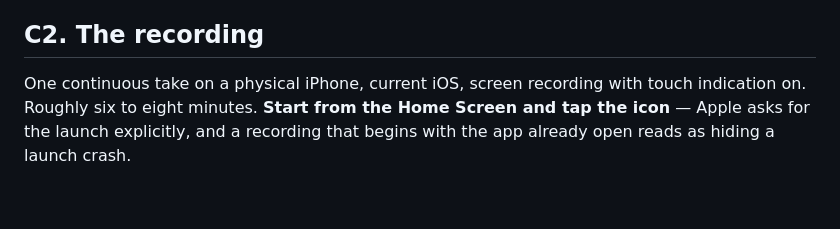
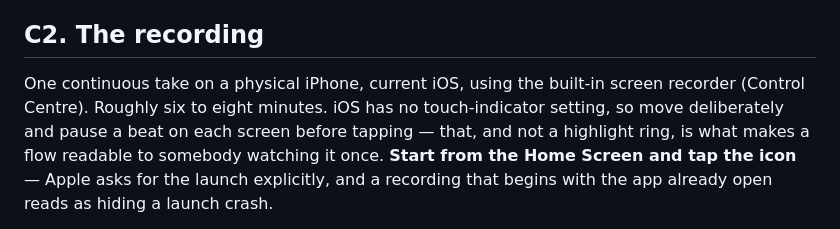
Before and after one commit to TommyGhaly/spsm-connect, a Markdown page: docs/app-review-notes.md, the part around the change. Rendered like a GitHub page; blank space fills up the shorter version.

Commit message:
Say how to record the review walkthrough without a touch indicator
iOS has no such setting, so the note asked for something that cannot be
switched on. Moving deliberately and pausing on each screen is what makes a
flow readable to somebody watching it once.

Co-Authored-By: Claude Opus 5 <noreply@anthropic.com>

```diff
--- a/docs/app-review-notes.md
+++ b/docs/app-review-notes.md
@@ -397,8 +397,11 @@ and the clip bundle ID.
 
 ## C2. The recording
 
-One continuous take on a physical iPhone, current iOS, screen recording with
-touch indication on. Roughly six to eight minutes. **Start from the Home Screen
+One continuous take on a physical iPhone, current iOS, using the built-in
+screen recorder (Control Centre). Roughly six to eight minutes. iOS has no
+touch-indicator setting, so move deliberately and pause a beat on each screen
+before tapping — that, and not a highlight ring, is what makes a flow readable
+to somebody watching it once. **Start from the Home Screen
 and tap the icon** — Apple asks for the launch explicitly, and a recording that
 begins with the app already open reads as hiding a launch crash.
 
```
